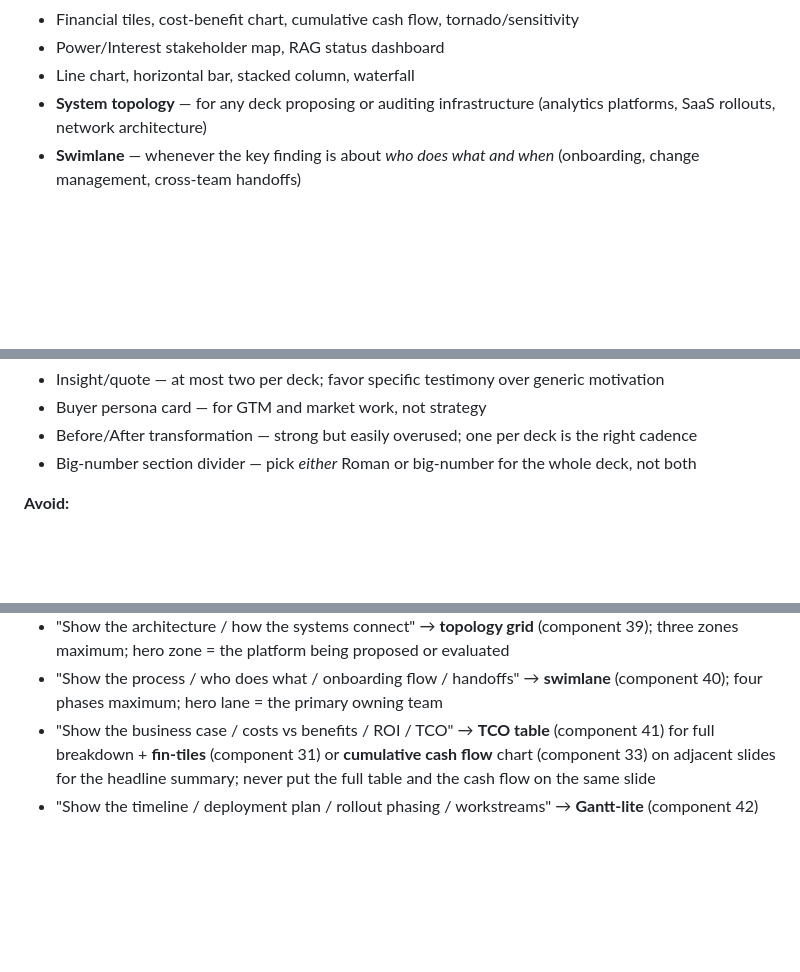
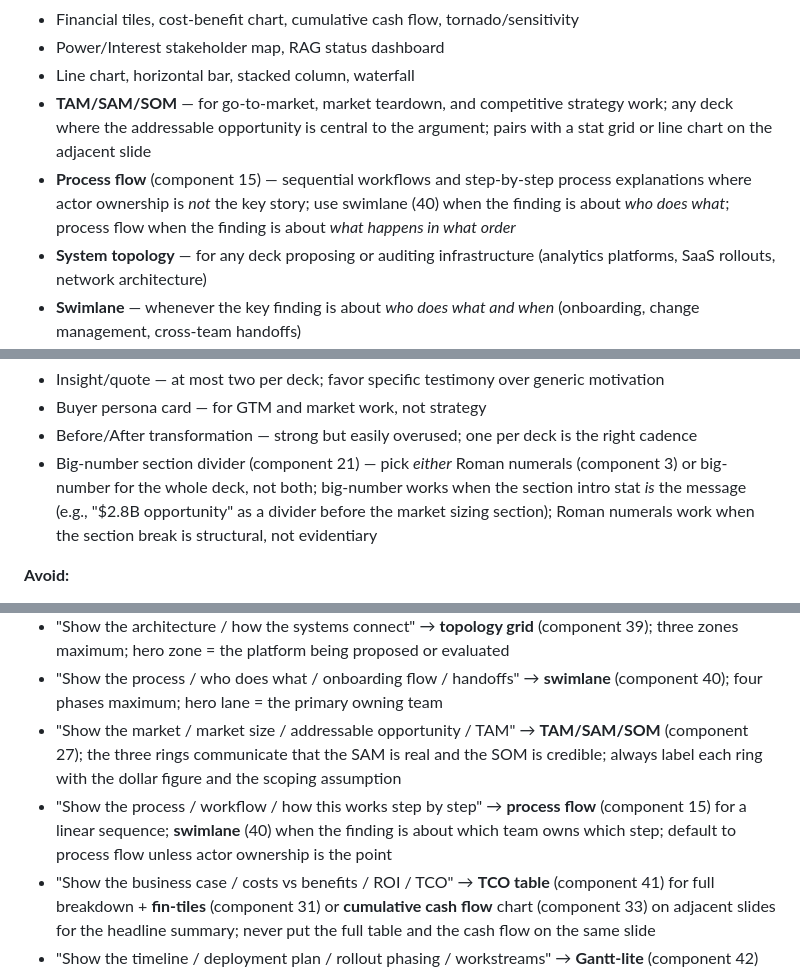
Before and after one commit to haiwakatta/presentable, a Markdown page: enterprise/AGENTS.md, 3 parts joined by grey strips. Rendered like a GitHub page; blank space fills up the shorter version.

```diff
--- a/enterprise/AGENTS.md
+++ b/enterprise/AGENTS.md
@@ -351,6 +351,8 @@ The enterprise case uses the **broadest palette** of the three cases. Most of th
 - Financial tiles, cost-benefit chart, cumulative cash flow, tornado/sensitivity
 - Power/Interest stakeholder map, RAG status dashboard
 - Line chart, horizontal bar, stacked column, waterfall
+- **TAM/SAM/SOM** — for go-to-market, market teardown, and competitive strategy work; any deck where the addressable opportunity is central to the argument; pairs with a stat grid or line chart on the adjacent slide
+- **Process flow** (component 15) — sequential workflows and step-by-step process explanations where actor ownership is *not* the key story; use swimlane (40) when the finding is about *who does what*; process flow when the finding is about *what happens in what order*
 - **System topology** — for any deck proposing or auditing infrastructure (analytics platforms, SaaS rollouts, network architecture)
 - **Swimlane** — whenever the key finding is about *who does what and when* (onboarding, change management, cross-team handoffs)
 - **TCO table** — business cases and board updates where the reader needs to see cost and benefit detail, not just headline metrics; always pair with the cumulative cash flow chart on the next slide
@@ -370,7 +372,7 @@ The enterprise case uses the **broadest palette** of the three cases. Most of th
 - Insight/quote — at most two per deck; favor specific testimony over generic motivation
 - Buyer persona card — for GTM and market work, not strategy
 - Before/After transformation — strong but easily overused; one per deck is the right cadence
-- Big-number section divider — pick *either* Roman or big-number for the whole deck, not both
+- Big-number section divider (component 21) — pick *either* Roman numerals (component 3) or big-number for the whole deck, not both; big-number works when the section intro stat *is* the message (e.g., "$2.8B opportunity" as a divider before the market sizing section); Roman numerals work when the section break is structural, not evidentiary
 
 **Avoid:**
 - Team grid — too informal for executive audiences (and unnecessary; people are introduced in the Cover or appendix)
@@ -422,6 +424,8 @@ When the human says:
 - "Show the plan" → roadmap with named gates
 - "Show the architecture / how the systems connect" → **topology grid** (component 39); three zones maximum; hero zone = the platform being proposed or evaluated
 - "Show the process / who does what / onboarding flow / handoffs" → **swimlane** (component 40); four phases maximum; hero lane = the primary owning team
+- "Show the market / market size / addressable opportunity / TAM" → **TAM/SAM/SOM** (component 27); the three rings communicate that the SAM is real and the SOM is credible; always label each ring with the dollar figure and the scoping assumption
+- "Show the process / workflow / how this works step by step" → **process flow** (component 15) for a linear sequence; **swimlane** (40) when the finding is about which team owns which step; default to process flow unless actor ownership is the point
 - "Show the business case / costs vs benefits / ROI / TCO" → **TCO table** (component 41) for full breakdown + **fin-tiles** (component 31) or **cumulative cash flow** chart (component 33) on adjacent slides for the headline summary; never put the full table and the cash flow on the same slide
 - "Show the timeline / deployment plan / rollout phasing / workstreams" → **Gantt-lite** (component 42) for executive view; **Gantt task list** (component 38) for operational detail; one Gantt-lite per deck is the rule
 - "Show the org structure / governance / who reports to whom" → **org chart** (47); three levels max per slide; use `.org-node.n0` for the top node, `.n1` for direct reports, `.n2` for the next level
```
Also changed, not shown: investor/AGENTS.md (+1 -1 lines), portfolio/AGENTS.md (+17 -1 lines).
